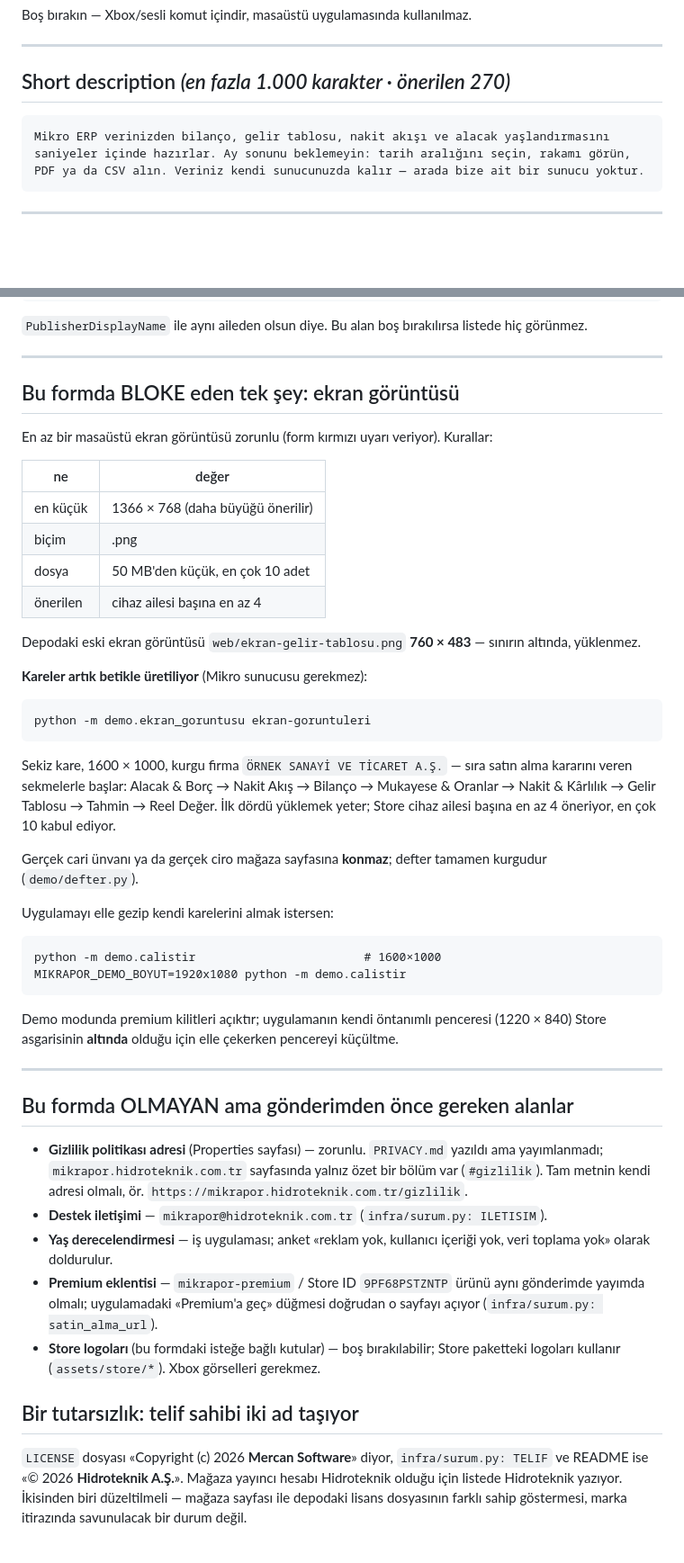
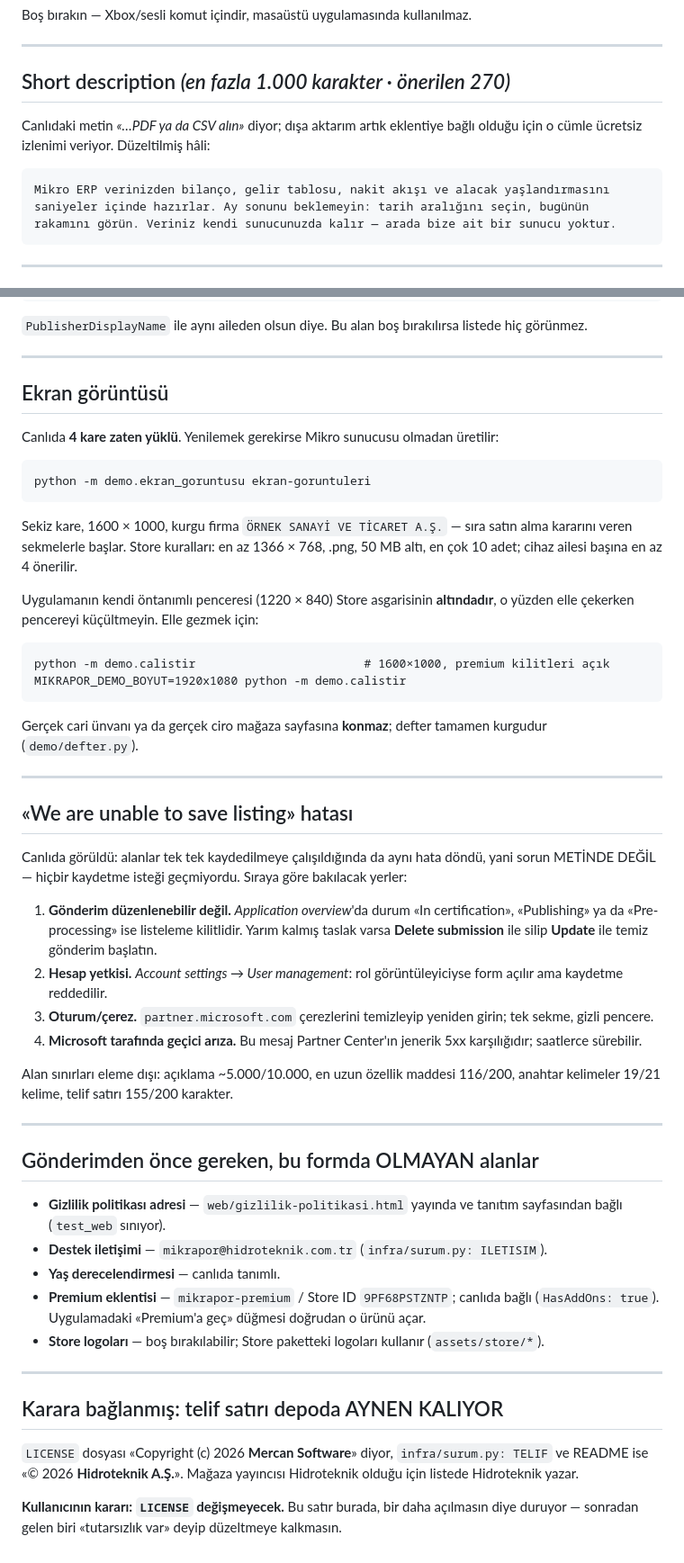
Before and after one commit to serkanyavuzmercan-gif/MikRapor, a Markdown page: packaging/store-listing-tr.md, 2 parts joined by grey strips. Shown at 90% size. Drawn GitHub-style; blank space fills up the shorter version.

````diff
--- a/packaging/store-listing-tr.md
+++ b/packaging/store-listing-tr.md
@@ -171,8 +185,11 @@ Boş bırakın — Xbox/sesli komut içindir, masaüstü uygulamasında kullanı
 
 ## Short description *(en fazla 1.000 karakter · önerilen 270)*
 
+Canlıdaki metin *«…PDF ya da CSV alın»* diyor; dışa aktarım artık eklentiye bağlı
+olduğu için o cümle ücretsiz izlenimi veriyor. Düzeltilmiş hâli:
+
 ```
-Mikro ERP verinizden bilanço, gelir tablosu, nakit akışı ve alacak yaşlandırmasını saniyeler içinde hazırlar. Ay sonunu beklemeyin: tarih aralığını seçin, rakamı görün, PDF ya da CSV alın. Veriniz kendi sunucunuzda kalır — arada bize ait bir sunucu yoktur.
+Mikro ERP verinizden bilanço, gelir tablosu, nakit akışı ve alacak yaşlandırmasını saniyeler içinde hazırlar. Ay sonunu beklemeyin: tarih aralığını seçin, bugünün rakamını görün. Veriniz kendi sunucunuzda kalır — arada bize ait bir sunucu yoktur.
 ```
 
 ---
@@ -227,65 +244,69 @@ görünmez.
 
 ---
 
-## Bu formda BLOKE eden tek şey: ekran görüntüsü
+## Ekran görüntüsü
 
-En az bir masaüstü ekran görüntüsü zorunlu (form kırmızı uyarı veriyor). Kurallar:
-
-| ne | değer |
-|---|---|
-| en küçük | 1366 × 768 (daha büyüğü önerilir) |
-| biçim | .png |
-| dosya | 50 MB'den küçük, en çok 10 adet |
-| önerilen | cihaz ailesi başına en az 4 |
-
-Depodaki eski ekran görüntüsü `web/ekran-gelir-tablosu.png` **760 × 483** — sınırın
-altında, yüklenmez.
-
-**Kareler artık betikle üretiliyor** (Mikro sunucusu gerekmez):
+Canlıda **4 kare zaten yüklü**. Yenilemek gerekirse Mikro sunucusu olmadan üretilir:
 
 ```
 python -m demo.ekran_goruntusu ekran-goruntuleri
 ```
 
 Sekiz kare, 1600 × 1000, kurgu firma `ÖRNEK SANAYİ VE TİCARET A.Ş.` — sıra satın alma
-kararını veren sekmelerle başlar: Alacak & Borç → Nakit Akış → Bilanço → Mukayese &
-Oranlar → Nakit & Kârlılık → Gelir Tablosu → Tahmin → Reel Değer. İlk dördü yüklemek
-yeter; Store cihaz ailesi başına en az 4 öneriyor, en çok 10 kabul ediyor.
+kararını veren sekmelerle başlar. Store kuralları: en az 1366 × 768, .png, 50 MB altı,
+en çok 10 adet; cihaz ailesi başına en az 4 önerilir.
+
+Uygulamanın kendi öntanımlı penceresi (1220 × 840) Store asgarisinin **altındadır**, o
+yüzden elle çekerken pencereyi küçültmeyin. Elle gezmek için:
+
+```
+python -m demo.calistir                        # 1600×1000, premium kilitleri açık
+MIKRAPOR_DEMO_BOYUT=1920x1080 python -m demo.calistir
+```
 
 Gerçek cari ünvanı ya da gerçek ciro mağaza sayfasına **konmaz**; defter tamamen
 kurgudur (`demo/defter.py`).
 
-Uygulamayı elle gezip kendi karelerini almak istersen:
+---
 
-```
-python -m demo.calistir                        # 1600×1000
-MIKRAPOR_DEMO_BOYUT=1920x1080 python -m demo.calistir
-```
+## «We are unable to save listing» hatası
 
-Demo modunda premium kilitleri açıktır; uygulamanın kendi öntanımlı penceresi
-(1220 × 840) Store asgarisinin **altında** olduğu için elle çekerken pencereyi
-küçültme.
+Canlıda görüldü: alanlar tek tek kaydedilmeye çalışıldığında da aynı hata döndü, yani
+sorun METİNDE DEĞİL — hiçbir kaydetme isteği geçmiyordu. Sıraya göre bakılacak yerler:
+
+1. **Gönderim düzenlenebilir değil.** *Application overview*'da durum «In certification»,
+   «Publishing» ya da «Pre-processing» ise listeleme kilitlidir. Yarım kalmış taslak
+   varsa **Delete submission** ile silip **Update** ile temiz gönderim başlatın.
+2. **Hesap yetkisi.** *Account settings → User management*: rol görüntüleyiciyse form
+   açılır ama kaydetme reddedilir.
+3. **Oturum/çerez.** `partner.microsoft.com` çerezlerini temizleyip yeniden girin; tek
+   sekme, gizli pencere.
+4. **Microsoft tarafında geçici arıza.** Bu mesaj Partner Center'ın jenerik 5xx
+   karşılığıdır; saatlerce sürebilir.
+
+Alan sınırları eleme dışı: açıklama ~5.000/10.000, en uzun özellik maddesi 116/200,
+anahtar kelimeler 19/21 kelime, telif satırı 155/200 karakter.
 
 ---
 
-## Bu formda OLMAYAN ama gönderimden önce gereken alanlar
+## Gönderimden önce gereken, bu formda OLMAYAN alanlar
 
-- **Gizlilik politikası adresi** (Properties sayfası) — zorunlu. `PRIVACY.md` yazıldı ama
-  yayımlanmadı; `mikrapor.hidroteknik.com.tr` sayfasında yalnız özet bir bölüm var
-  (`#gizlilik`). Tam metnin kendi adresi olmalı, ör.
-  `https://mikrapor.hidroteknik.com.tr/gizlilik`.
+- **Gizlilik politikası adresi** — `web/gizlilik-politikasi.html` yayında ve tanıtım
+  sayfasından bağlı (`test_web` sınıyor).
 - **Destek iletişimi** — `mikrapor@hidroteknik.com.tr` (`infra/surum.py: ILETISIM`).
-- **Yaş derecelendirmesi** — iş uygulaması; anket «reklam yok, kullanıcı içeriği yok,
-  veri toplama yok» olarak doldurulur.
-- **Premium eklentisi** — `mikrapor-premium` / Store ID `9PF68PSTZNTP` ürünü aynı
-  gönderimde yayımda olmalı; uygulamadaki «Premium'a geç» düğmesi doğrudan o sayfayı
-  açıyor (`infra/surum.py: satin_alma_url`).
-- **Store logoları** (bu formdaki isteğe bağlı kutular) — boş bırakılabilir; Store
-  paketteki logoları kullanır (`assets/store/*`). Xbox görselleri gerekmez.
+- **Yaş derecelendirmesi** — canlıda tanımlı.
+- **Premium eklentisi** — `mikrapor-premium` / Store ID `9PF68PSTZNTP`; canlıda bağlı
+  (`HasAddOns: true`). Uygulamadaki «Premium'a geç» düğmesi doğrudan o ürünü açar.
+- **Store logoları** — boş bırakılabilir; Store paketteki logoları kullanır
+  (`assets/store/*`).
 
-## Bir tutarsızlık: telif sahibi iki ad taşıyor
+---
+
+## Karara bağlanmış: telif satırı depoda AYNEN KALIYOR
 
 `LICENSE` dosyası «Copyright (c) 2026 **Mercan Software**» diyor, `infra/surum.py: TELIF`
-ve README ise «© 2026 **Hidroteknik A.Ş.**». Mağaza yayıncı hesabı Hidroteknik olduğu için
-listede Hidroteknik yazıyor. İkisinden biri düzeltilmeli — mağaza sayfası ile depodaki
-lisans dosyasının farklı sahip göstermesi, marka itirazında savunulacak bir durum değil.
+ve README ise «© 2026 **Hidroteknik A.Ş.**». Mağaza yayıncısı Hidroteknik olduğu için
+listede Hidroteknik yazar.
+
+**Kullanıcının kararı: `LICENSE` değişmeyecek.** Bu satır burada, bir daha açılmasın
+diye duruyor — sonradan gelen biri «tutarsızlık var» deyip düzeltmeye kalkmasın.
````
Also changed, not shown: other parts of packaging/store-listing-tr.md (+63 -49 lines).
